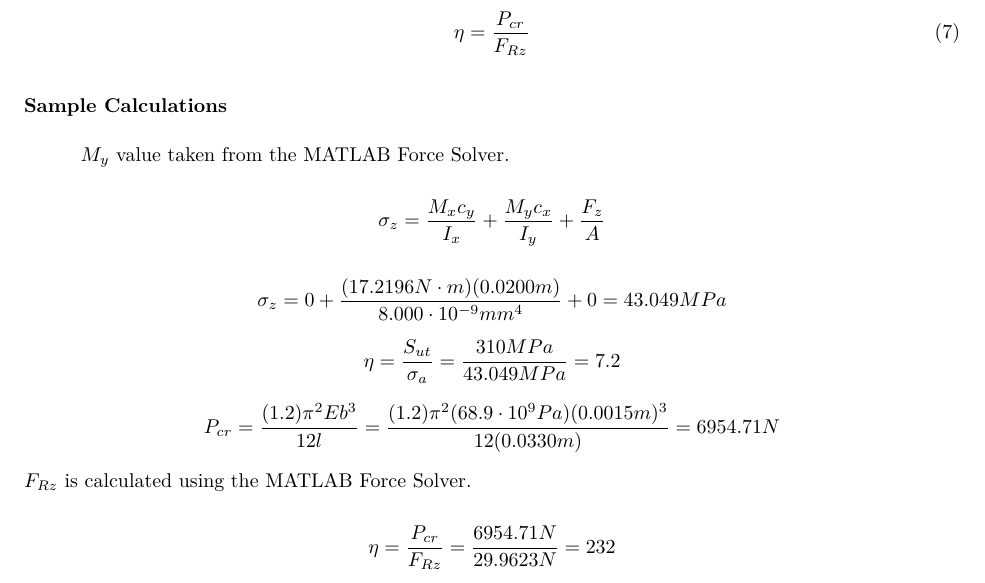
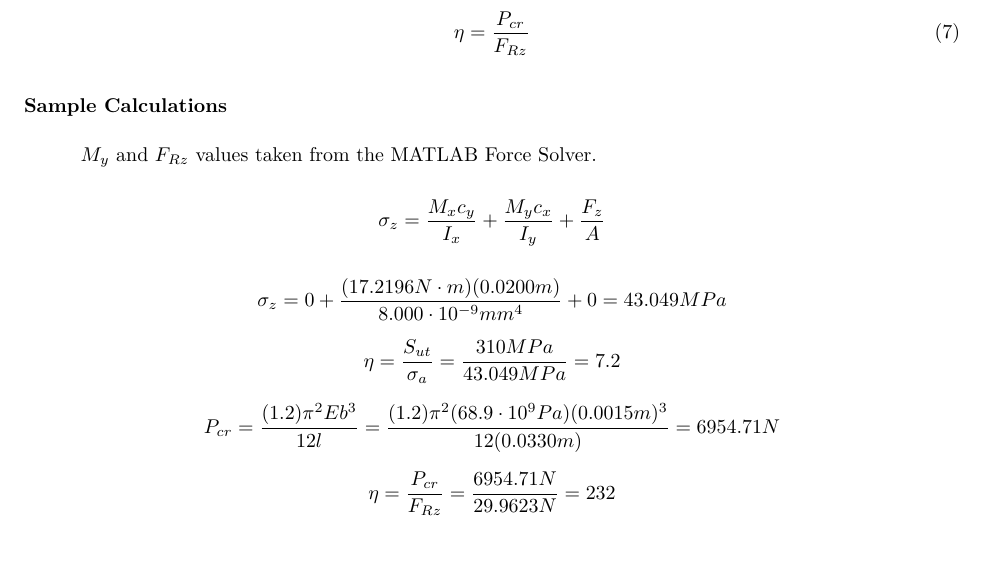
Before and after one commit to cityphi/capstone, a LaTeX document (tex/analysisConnector.tex): part of page 3 of 3, cut so that both start at the same text, the shorter picture padded with empty space. Compiled offline with pdfLaTeX.

Commit message:
changed  a line

```diff
--- a/tex/analysisConnector.tex
+++ b/tex/analysisConnector.tex
@@ -51,12 +51,11 @@ The safety factor is calculated using the force applied and the critical force (
 \eta = \frac{P_{cr}}{F_{Rz}}
 \end{equation}
 \paragraph*{Sample Calculations}
-$M_y$ value taken from the MATLAB Force Solver.
+$M_y$ and $F_{Rz}$ values taken from the MATLAB Force Solver.
 $$\sigma_{z}={\frac{M_{x}c_y}{I_x}}+{\frac{M_{y}c_x}{I_y}}+{\frac{F_z}{A}}$$
 $$\sigma_{z}=0+\frac{(17.2196N\cdot{}m)(0.0200m)}{8.000\cdot{}10^{-9}mm^4}+0 = 43.049MPa$$
 $$\eta = \dfrac{S_{ut}}{\sigma _a} = \dfrac{310MPa}{43.049MPa}=7.2$$
 $$P_{cr} = \frac{(1.2)\pi^2Eb^3}{12l}=\frac{(1.2)\pi^2(68.9\cdot{}10^9Pa)(0.0015m)^3}{12(0.0330m)}=6954.71N$$
-$F_{Rz}$ is calculated using the MATLAB Force Solver.
 $$\eta = \frac{P_{cr}}{F_{Rz}} = \frac{6954.71N}{29.9623N} = 232$$
 
 \end{document}
```
